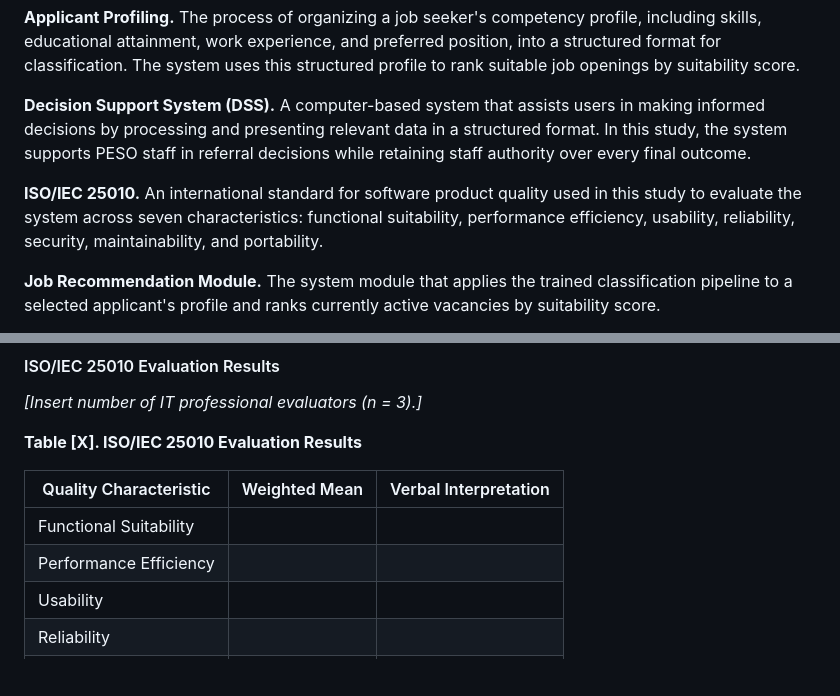
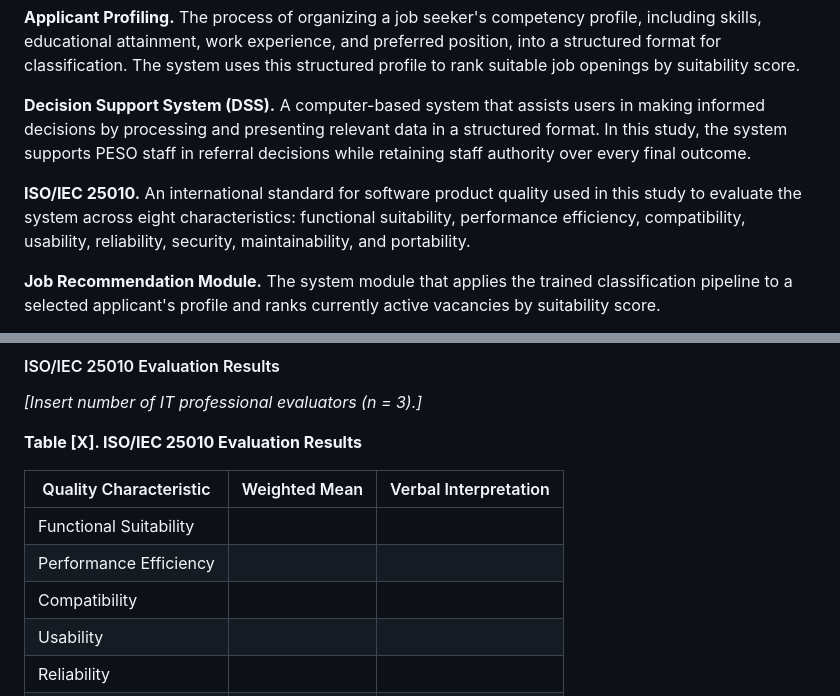
Before and after one commit to leandroalabado20/CAPSTONE, a Markdown page: DOCUMENTATION/PAPER/PESO_Capstone_Structured.md, 2 parts joined by grey strips. Rendered like a GitHub page; blank space fills up the shorter version.

```diff
--- a/DOCUMENTATION/PAPER/PESO_Capstone_Structured.md
+++ b/DOCUMENTATION/PAPER/PESO_Capstone_Structured.md
@@ -93,7 +93,7 @@ The following terms are defined operationally, as they are used in the present s
 **Decision Support System (DSS).** A computer-based system that assists users in making informed decisions by processing and presenting relevant data in a structured format. In this study, the system supports PESO staff in referral decisions while retaining staff authority over every final outcome.
 
 
-**ISO/IEC 25010.** An international standard for software product quality used in this study to evaluate the system across seven characteristics: functional suitability, performance efficiency, usability, reliability, security, maintainability, and portability.
+**ISO/IEC 25010.** An international standard for software product quality used in this study to evaluate the system across eight characteristics: functional suitability, performance efficiency, compatibility, usability, reliability, security, maintainability, and portability.
 
 **Job Recommendation Module.** The system module that applies the trained classification pipeline to a selected applicant's profile and ranks currently active vacancies by suitability score.
 
@@ -657,6 +659,7 @@ This chapter presents the results of the study based on the specific objectives
 |---|---|---|
 | Functional Suitability | | |
 | Performance Efficiency | | |
+| Compatibility | | |
 | Usability | | |
 | Reliability | | |
 | Security | | |
```
Also changed, not shown: other parts of DOCUMENTATION/PAPER/PESO_Capstone_Structured.md (+14 -12 lines).
